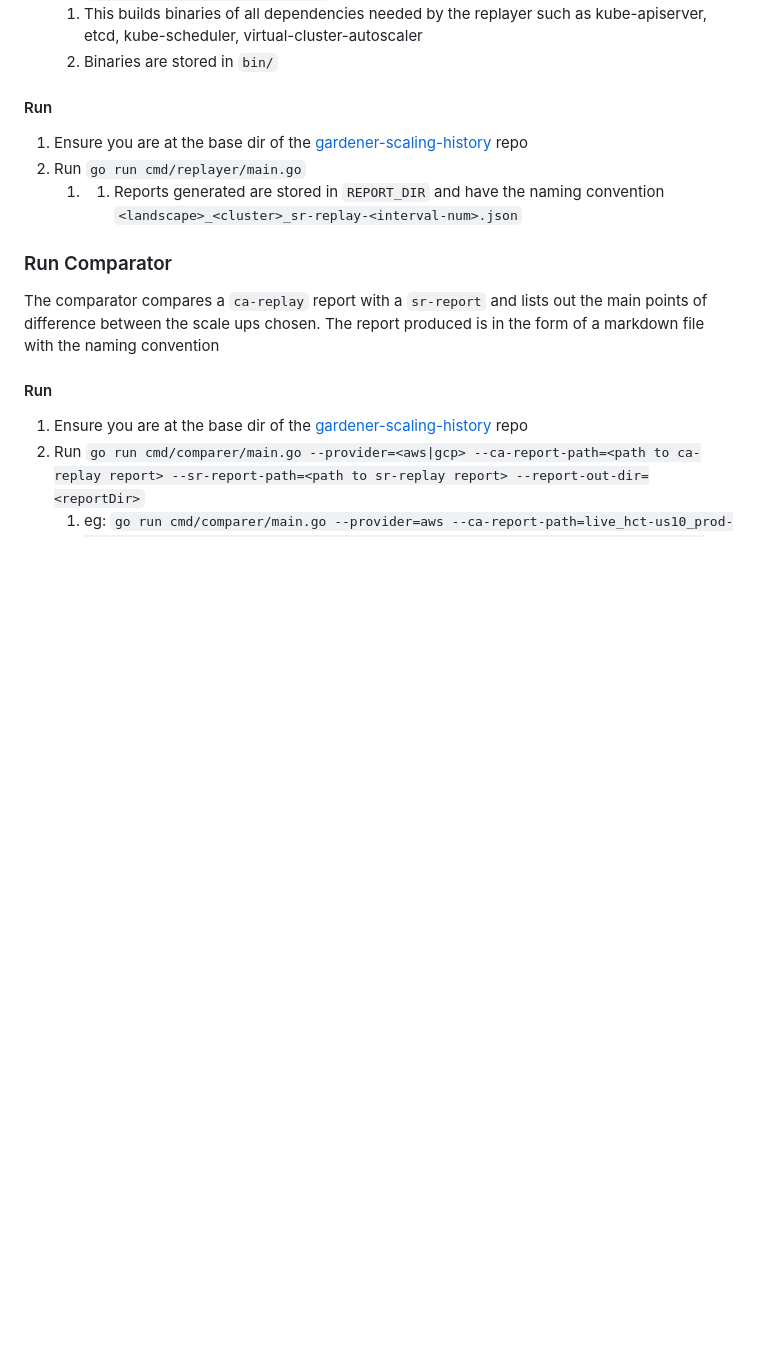
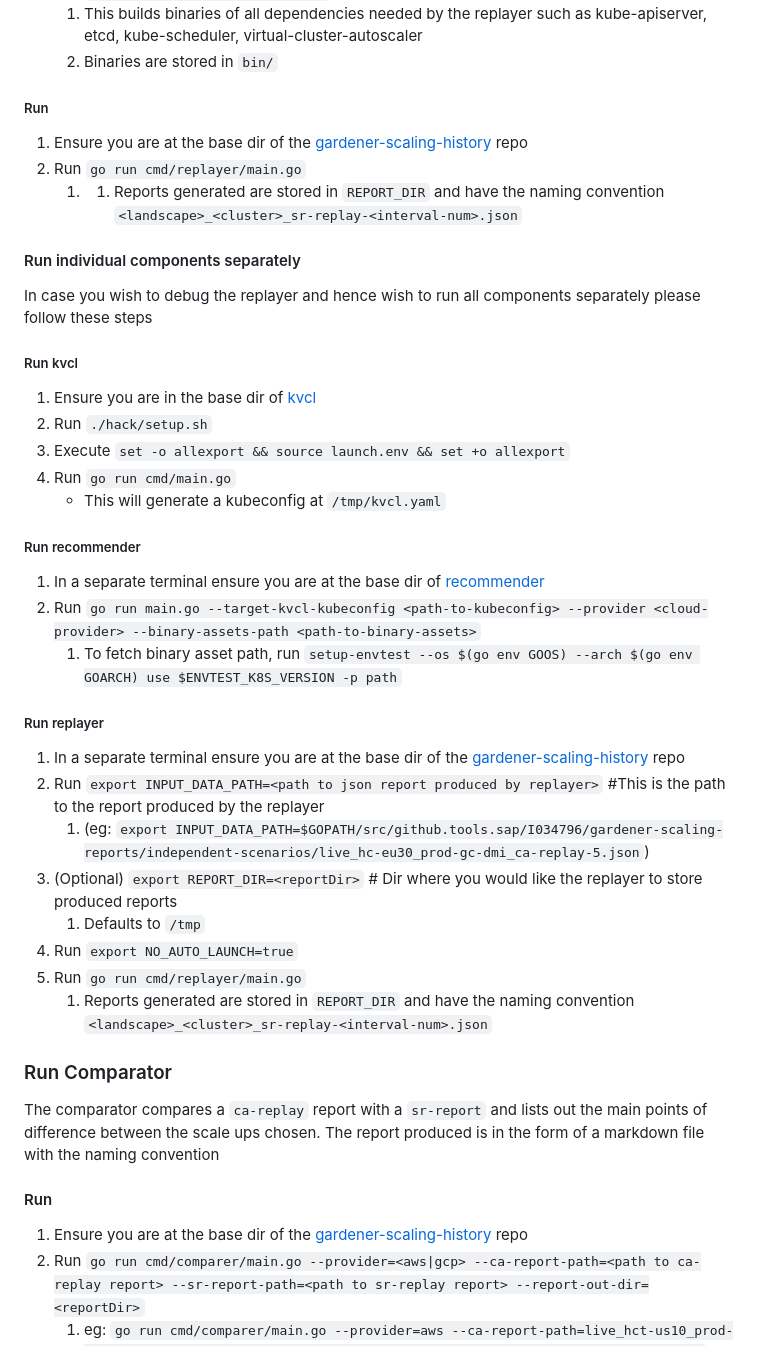
Before and after one commit to elankath/gardener-scaling-history, a Markdown page: docs/setup.md, the part around one of its changes. GitHub-like rendering; blank space fills up the shorter version.

```diff
--- a/docs/setup.md
+++ b/docs/setup.md
@@ -66,10 +96,35 @@ Clone the following github repositories:
    1. This builds binaries of all dependencies needed by the replayer such as kube-apiserver, etcd, kube-scheduler, virtual-cluster-autoscaler
    2. Binaries are stored in `bin/`
 
-#### Run
+##### Run
 1. Ensure you are at the base dir of the [gardener-scaling-history](https://github.com/elankath/gardener-scaling-history) repo
 2. Run `go run cmd/replayer/main.go`
    1. 1. Reports generated are stored in `REPORT_DIR` and have the naming convention `<landscape>_<cluster>_sr-replay-<interval-num>.json`
+
+#### Run individual components separately
+In case you wish to debug the replayer and hence wish to run all components separately please follow these steps
+
+##### Run kvcl
+1. Ensure you are in the base dir of [kvcl](https://github.com/unmarshall/kvcl)
+2. Run `./hack/setup.sh`
+3. Execute `set -o allexport && source launch.env && set +o allexport`
+4. Run `go run cmd/main.go`
+   - This will generate a kubeconfig at `/tmp/kvcl.yaml`
+
+##### Run recommender
+1. In a separate terminal ensure you are at the base dir of [recommender](https://github.com/unmarshall/scaling-recommender)
+2. Run `go run main.go --target-kvcl-kubeconfig <path-to-kubeconfig> --provider <cloud-provider> --binary-assets-path <path-to-binary-assets>`
+   1. To fetch binary asset path, run `setup-envtest --os $(go env GOOS) --arch $(go env GOARCH) use $ENVTEST_K8S_VERSION -p path`
+
+##### Run replayer
+1. In a separate terminal ensure you are at the base dir of the [gardener-scaling-history](https://github.com/elankath/gardener-scaling-history) repo
+2. Run `export INPUT_DATA_PATH=<path to json report produced by replayer>` #This is the path to the report produced by the replayer
+   1. (eg: `export INPUT_DATA_PATH=$GOPATH/src/github.tools.sap/I034796/gardener-scaling-reports/independent-scenarios/live_hc-eu30_prod-gc-dmi_ca-replay-5.json`)
+3. (Optional) `export REPORT_DIR=<reportDir>` # Dir where you would like the replayer to store produced reports
+   1. Defaults to `/tmp`
+4. Run `export NO_AUTO_LAUNCH=true`
+5. Run `go run cmd/replayer/main.go`
+   1. Reports generated are stored in `REPORT_DIR` and have the naming convention `<landscape>_<cluster>_sr-replay-<interval-num>.json`
 
 ### Run Comparator
 The comparator compares a `ca-replay` report with a `sr-report` and lists out the main points of difference between the scale ups chosen.
```
Also changed, not shown: other parts of docs/setup.md (+33 -3 lines).
